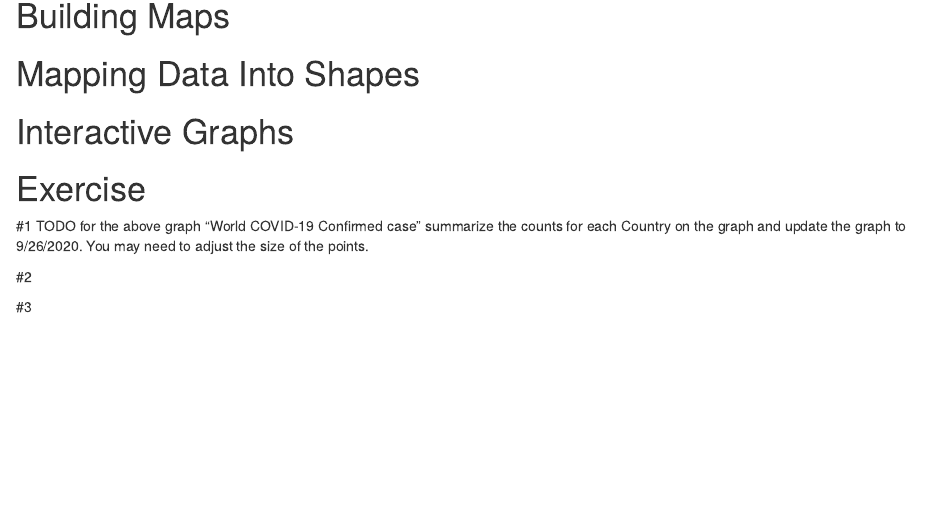
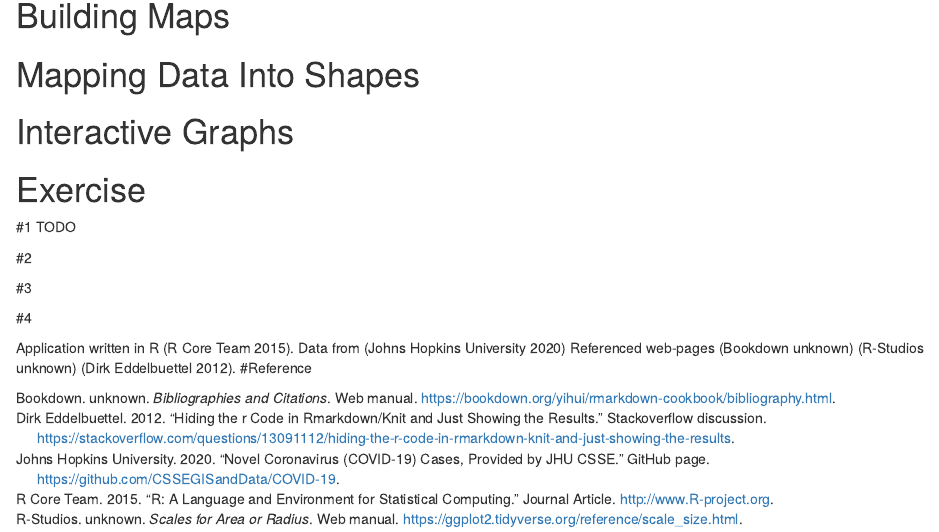
Before and after one commit to agalperina/evolutionary-gemonics, an R Markdown document (Lab6.Rmd): the page in a window 1100 px wide, from 330 px down before the commit and from 150 px down after it, so that both start at the same text. Rendered offline with R 4.5, knitr and Pandoc, with nearby package versions; the code is not run, so its results and figures are left out.

Commit message:
Finished Lab6 (Excersie 1 and added references)

````diff
--- a/Lab6.Rmd
+++ b/Lab6.Rmd
@@ -3,13 +3,14 @@ title: "Lab6"
 author: "Anastasia Galperina"
 date: "9/28/2020"
 output: html_document
+bibliography: references.bib
 ---
 
 ```{r setup, include=FALSE}
 knitr::opts_chunk$set(echo = TRUE)
 ```
 
-```{r message = FALSE, warning = FALSE}
+```{r message = FALSE, warning = FALSE, echo = FALSE}
   library(tidyverse)
   library(maps)
   library(mapdata)
@@ -182,8 +183,6 @@ daily_report <-   read_csv(url("https://raw.githubusercontent.com/CSSEGISandData
 # Exercise
 
 #1 TODO
-for the above graph “World COVID-19 Confirmed case” summarize the counts for each Country on the graph and update the graph to 9/26/2020. You may need to adjust the size of the points.
-
 
 ```{r message = FALSE, warning = FALSE, echo = FALSE}
   daily_report_9_26_20 <- read_csv(url("https://raw.githubusercontent.com/CSSEGISandData/COVID-19/master/csse_covid_19_data/csse_covid_19_daily_reports/09-26-2020.csv")) %>%
@@ -195,10 +194,11 @@ head(daily_report_9_26_20)
 ```
 
 ```{r message = FALSE, warning = FALSE, echo = FALSE}
-  ggplot(daily_report_9_26_20, aes(x = Long, y = Lat, size = Confirmed/1000)) +
+  ggplot(daily_report_9_26_20, aes(x = Long, y = Lat, text = Country_Region, size = Confirmed/1000)) +
     borders("world", colour = NA, fill = "grey90") +
     theme_bw() +
     geom_point(shape = 21, color='purple', fill='purple', alpha = 0.5) +
+    scale_radius(range = c(.2, 3)) +
     labs(title = 'World COVID-19 Confirmed cases',x = '', y = '',
         size="Cases (x1000))") +
     theme(legend.position = "right") +
@@ -316,3 +316,8 @@ ggplot(data = us, mapping = aes(x = long, y = lat, group = group)) +
     theme(axis.text = element_blank())
   )
 ```
+
+Application written in R [@RCoreTeam].
+Data from [@CSSEGISandData]
+Referenced web-pages [@Bookdown] [@ggplot2] [@stackoverflow].
+#Reference
--- a/references.bib
+++ b/references.bib
@@ -17,3 +17,39 @@
   Type                     = {Journal Article},
   Url                      = {http://www.R-project.org}
 }
+
+@Manual{Bookdown,
+  Title                    = {Bibliographies and citations},
+  Author                   = {{Bookdown}},
+  Year                     = {unknown},
+
+  Type                     = {web manual},
+  Url                      = {https://bookdown.org/yihui/rmarkdown-cookbook/bibliography.html}
+}
+
+@Manual{ggplot2,
+  Title                    = {Scales for area or radius},
+  Author                   = {{R-Studios}},
+  Year                     = {unknown},
+
+  Type                     = {web manual},
+  Url                      = {https://ggplot2.tidyverse.org/reference/scale_size.html}
+}
+
+@Misc{stackoverflow,
+  Title                    = {Hiding the R code in Rmarkdown/knit and just showing the results},
+  Author                   = {{Dirk Eddelbuettel}},
+  Year                     = {2012},
+
+  Type                     = {stackoverflow discussion},
+  Url                      = {https://stackoverflow.com/questions/13091112/hiding-the-r-code-in-rmarkdown-knit-and-just-showing-the-results}
+}
+
+@Misc{CSSEGISandData,
+  Title                    = {Novel Coronavirus (COVID-19) Cases, provided by JHU CSSE},
+  Author                   = {{Johns Hopkins University}},
+  Year                     = {2020},
+
+  Type                     = {GitHub page},
+  Url                      = {https://github.com/CSSEGISandData/COVID-19}
+}
````
Also changed, not shown: paper.Rmd (+1 -1 lines), Lab2.html, paper.html.
